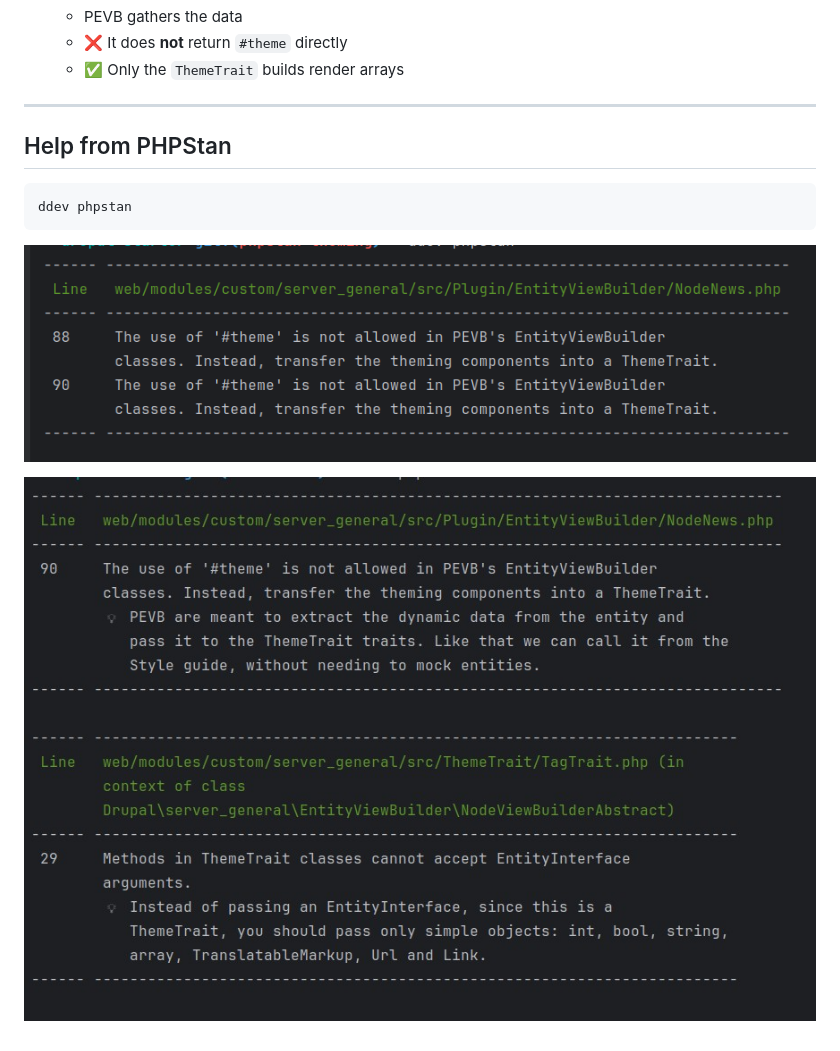
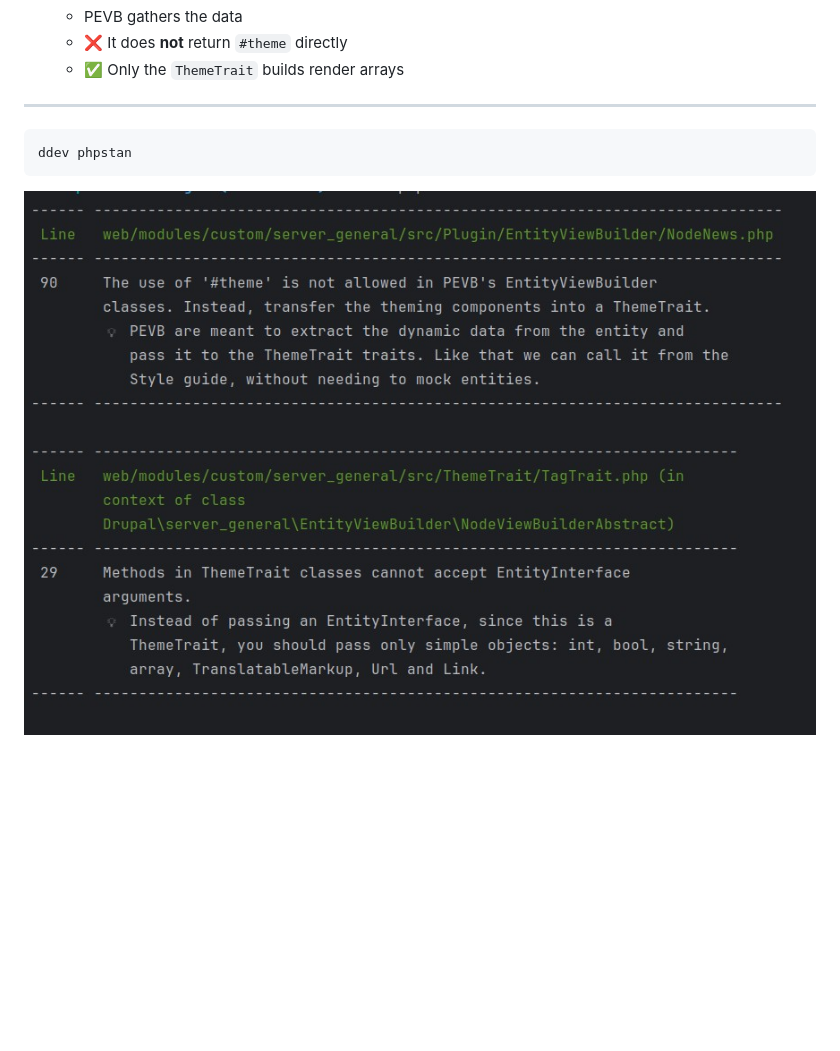
Before and after one commit to Gizra-Presentations/DrupalCon-Atlanta-2025, a Markdown page: slides.md, the part around the change. Drawn GitHub-style; pictures changed too: assets/phpstan-1.png (deleted); blank space fills up the shorter version.

Commit message:
phpstan

````diff
--- a/slides.md
+++ b/slides.md
@@ -433,12 +433,9 @@ public function buildFull(array $build, NodeInterface $entity) {
 
 ---
 
-## Help from PHPStan
-
 ```bash
 ddev phpstan
 ```
 
-![](assets/phpstan-1.png)
 
-![](assets/phpstan-2.png)
+![](assets/phpstan.png)
````
Also changed, not shown: assets/phpstan.png (renamed from assets/phpstan-2.png).
